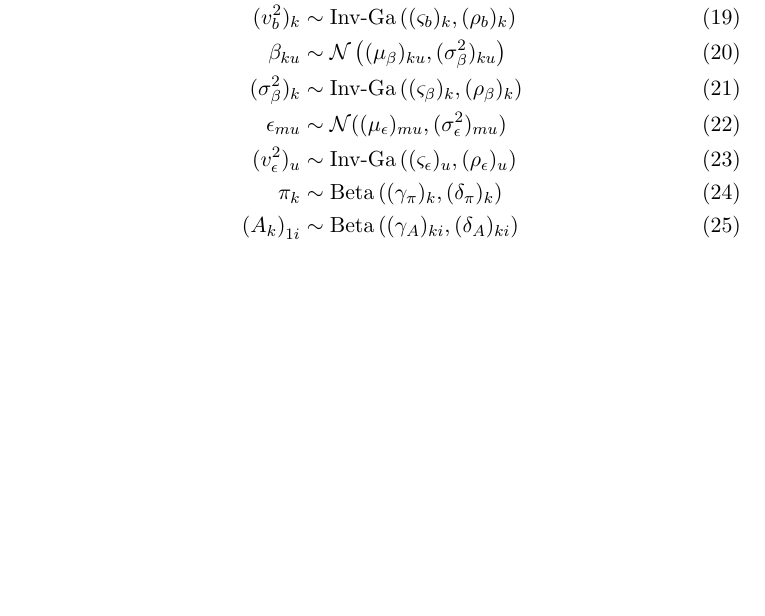
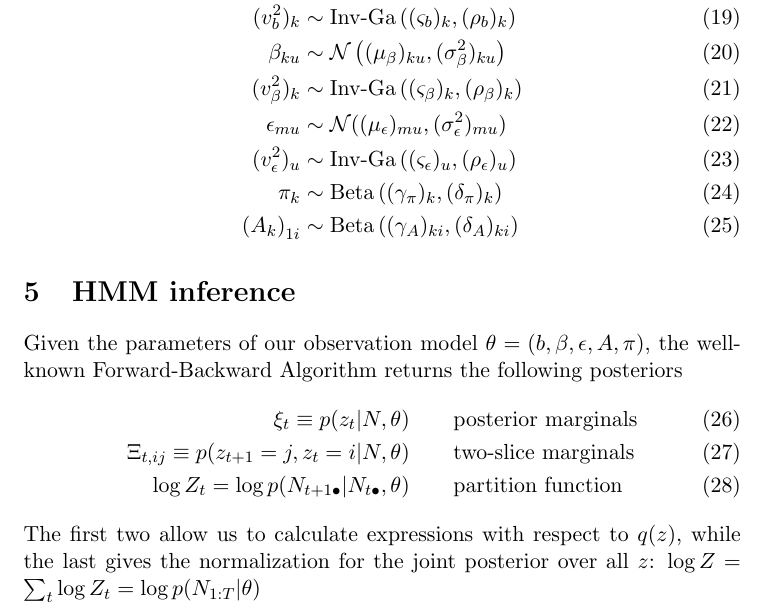
Before and after one commit to pearsonlab/spiketopics, a LaTeX document (lognormal_notes.tex): part of page 3 of 3, cut so that both start at the same text, the shorter picture padded with empty space. Compiled offline with pdfLaTeX.

Commit message:
added section on HMM inference

```diff
--- a/lognormal_notes.tex
+++ b/lognormal_notes.tex
@@ -67,11 +67,20 @@ For this, we will use the posterior variational ansatz
     b_{ku} &\sim \mathcal{N}\left((\mu_b)_{ku}, (\sigma^2_b)_{ku}\right) \\
     (v^2_b)_{k} &\sim \text{Inv-Ga}\left((\varsigma_b)_{k}, (\rho_b)_{k} \right) \\
     \beta_{ku} &\sim \mathcal{N}\left((\mu_\beta)_{ku}, (\sigma^2_\beta)_{ku}\right) \\
-    (\sigma^2_\beta)_{k} &\sim \text{Inv-Ga}\left((\varsigma_\beta)_k, (\rho_\beta)_k \right) \\
+    (v^2_\beta)_{k} &\sim \text{Inv-Ga}\left((\varsigma_\beta)_k, (\rho_\beta)_k \right) \\
     \epsilon_{mu} &\sim \mathcal{N}((\mu_\epsilon)_{mu}, (\sigma^2_\epsilon)_{mu}) \\
     (v^2_\epsilon)_{u} &\sim \text{Inv-Ga}\left((\varsigma_\epsilon)_u, (\rho_\epsilon)_u \right) \\
     \pi_k &\sim \mathrm{Beta}\left((\gamma_\pi)_k, (\delta_\pi)_k \right) \\
     \left(A_k \right)_{1i} &\sim \mathrm{Beta}\left((\gamma_A)_{ki}, (\delta_A)_{ki} \right)
 \end{align}
 
+\section{HMM inference}
+Given the parameters of our observation model $\theta = (b, \beta, \epsilon, A, \pi)$, the well-known Forward-Backward Algorithm returns the following posteriors
+\begin{align}
+    \xi_t \equiv p(z_t|N, \theta) &\qquad \text{posterior marginals} \\
+    \Xi_{t, ij} \equiv p(z_{t+1} = j, z_t = i|N, \theta) &\qquad \text{two-slice marginals} \\
+    \log Z_t = \log p(N_{t+1 \bullet}|N_{t\bullet}, \theta) &\qquad \text{partition function}
+\end{align}
+The first two allow us to calculate expressions with respect to $q(z)$, while the last gives the normalization for the joint posterior over all $z$: $\log Z = \sum_t \log Z_t = \log p(N_{1:T}|\theta)$
+
 \end{document}
```
